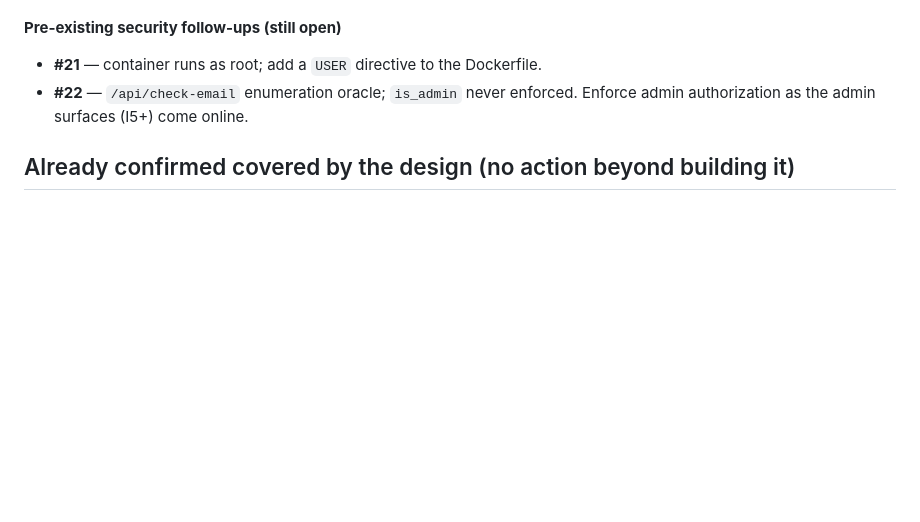
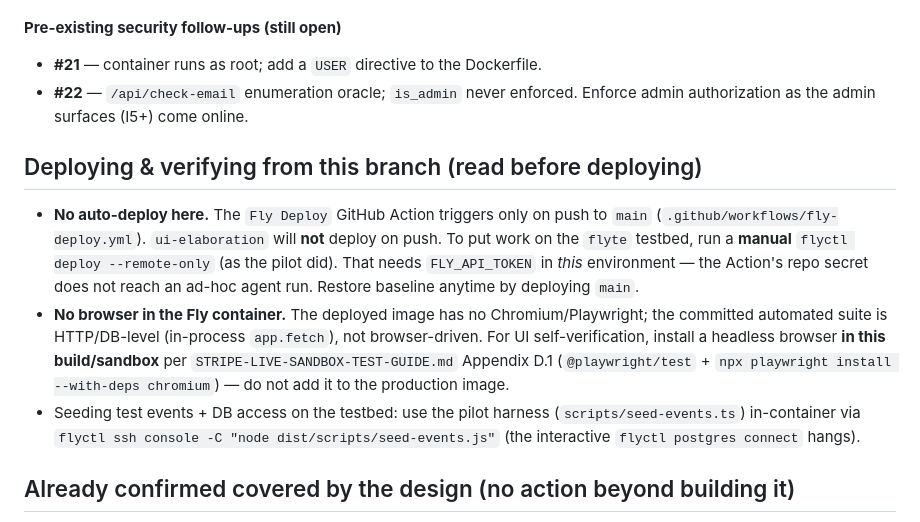
Before and after one commit to jumpkey/flyte, a Markdown page: design/ELABORATION-KICKOFF.md, the part around the change. Drawn GitHub-style; blank space fills up the shorter version.

Commit message:
docs(kickoff): add deploy & headless-verify notes for ui-elaboration
ui-elaboration is not auto-deployed (Action is main-only) — manual flyctl
deploy needs FLY_API_TOKEN in the agent env; the Fly image has no browser,
so headless UI checks run in the agent sandbox (Appendix D.1), not prod.

Co-Authored-By: Claude Fable 5 <noreply@anthropic.com>

```diff
--- a/design/ELABORATION-KICKOFF.md
+++ b/design/ELABORATION-KICKOFF.md
@@ -57,6 +57,21 @@ relevant increments rather than leaving them for later.
 - **#22** — `/api/check-email` enumeration oracle; `is_admin` never enforced. Enforce
   admin authorization as the admin surfaces (I5+) come online.
 
+## Deploying & verifying from this branch (read before deploying)
+- **No auto-deploy here.** The `Fly Deploy` GitHub Action triggers only on push to
+  `main` (`.github/workflows/fly-deploy.yml`). `ui-elaboration` will **not** deploy on
+  push. To put work on the `flyte` testbed, run a **manual** `flyctl deploy --remote-only`
+  (as the pilot did). That needs `FLY_API_TOKEN` in *this* environment — the Action's
+  repo secret does not reach an ad-hoc agent run. Restore baseline anytime by deploying `main`.
+- **No browser in the Fly container.** The deployed image has no Chromium/Playwright;
+  the committed automated suite is HTTP/DB-level (in-process `app.fetch`), not browser-driven.
+  For UI self-verification, install a headless browser **in this build/sandbox** per
+  `STRIPE-LIVE-SANDBOX-TEST-GUIDE.md` Appendix D.1 (`@playwright/test` +
+  `npx playwright install --with-deps chromium`) — do not add it to the production image.
+- Seeding test events + DB access on the testbed: use the pilot harness
+  (`scripts/seed-events.ts`) in-container via `flyctl ssh console -C
+  "node dist/scripts/seed-events.js"` (the interactive `flyctl postgres connect` hangs).
+
 ## Already confirmed covered by the design (no action beyond building it)
 - Logged-in users seeing their registrations: dashboard "Your upcoming events" panel +
   My Registrations (WF-06, `/account/registrations`), increment I7.
```
